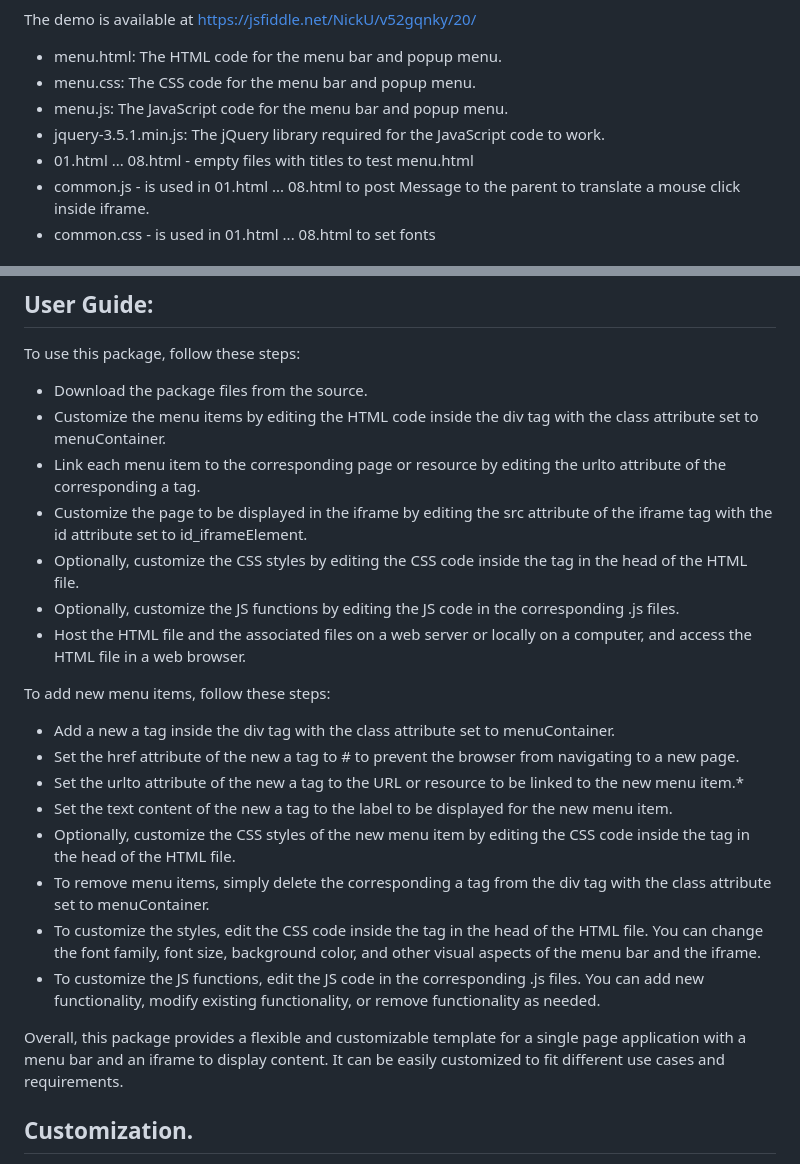
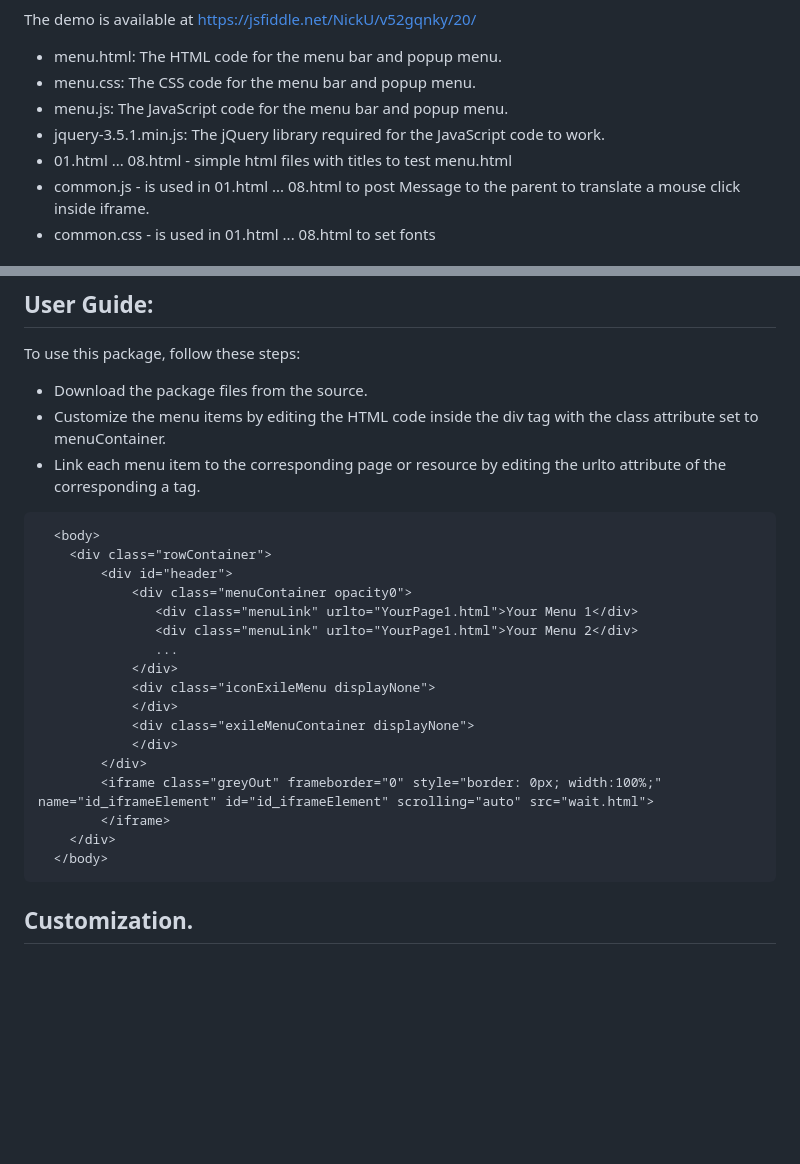
Before and after one commit to uspnick/ResponsiveMenuBar, a Markdown page: README.md, 2 parts joined by grey strips. Rendered like a GitHub page; blank space fills up the shorter version.

````diff
--- a/README.md
+++ b/README.md
@@ -15,7 +15,7 @@ The demo is available at https://jsfiddle.net/NickU/v52gqnky/20/
 * menu.css: The CSS code for the menu bar and popup menu.
 * menu.js: The JavaScript code for the menu bar and popup menu.
 * jquery-3.5.1.min.js: The jQuery library required for the JavaScript code to work.
-* 01.html ... 08.html  - empty files with titles to test menu.html
+* 01.html ... 08.html  - simple html files with titles to test menu.html
 * common.js - is used in 01.html ... 08.html to post Message to the parent to translate a mouse click inside iframe.
 * common.css - is used in 01.html ... 08.html to set fonts
 
@@ -42,23 +42,27 @@ To use this package, follow these steps:
 * Download the package files from the source.
 * Customize the menu items by editing the HTML code inside the div tag with the class attribute set to menuContainer.
 * Link each menu item to the corresponding page or resource by editing the urlto attribute of the corresponding a tag.
-* Customize the page to be displayed in the iframe by editing the src attribute of the iframe tag with the id attribute set to id_iframeElement.
-* Optionally, customize the CSS styles by editing the CSS code inside the <style> tag in the head of the HTML file.
-* Optionally, customize the JS functions by editing the JS code in the corresponding .js files.
-* Host the HTML file and the associated files on a web server or locally on a computer, and access the HTML file in a web browser.
+```
+  <body>
+    <div class="rowContainer">
+        <div id="header">
+            <div class="menuContainer opacity0">
+               <div class="menuLink" urlto="YourPage1.html">Your Menu 1</div>
+               <div class="menuLink" urlto="YourPage1.html">Your Menu 2</div>
+               ...
+            </div>
+            <div class="iconExileMenu displayNone">
+            </div>
+            <div class="exileMenuContainer displayNone">
+            </div>
+        </div>
+        <iframe class="greyOut" frameborder="0" style="border: 0px; width:100%;" name="id_iframeElement" id="id_iframeElement" scrolling="auto" src="wait.html">
+        </iframe>
+    </div>
+  </body>
+```
 
-To add new menu items, follow these steps:
 
-* Add a new a tag inside the div tag with the class attribute set to menuContainer.
-* Set the href attribute of the new a tag to # to prevent the browser from navigating to a new page.
-* Set the urlto attribute of the new a tag to the URL or resource to be linked to the new menu item.*
-* Set the text content of the new a tag to the label to be displayed for the new menu item.
-* Optionally, customize the CSS styles of the new menu item by editing the CSS code inside the <style> tag in the head of the HTML file.
-* To remove menu items, simply delete the corresponding a tag from the div tag with the class attribute set to menuContainer.
-* To customize the styles, edit the CSS code inside the <style> tag in the head of the HTML file. You can change the font family, font size, background color, and other visual aspects of the menu bar and the iframe.
-* To customize the JS functions, edit the JS code in the corresponding .js files. You can add new functionality, modify existing functionality, or remove functionality as needed.
-
-Overall, this package provides a flexible and customizable template for a single page application with a menu bar and an iframe to display content. It can be easily customized to fit different use cases and requirements.
 
 
 ## Customization.
````
